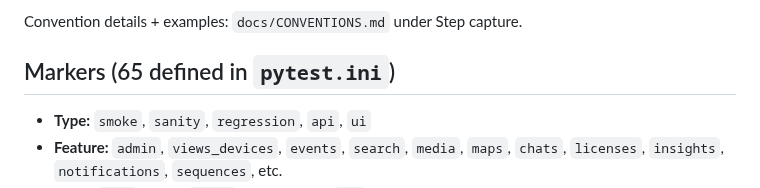
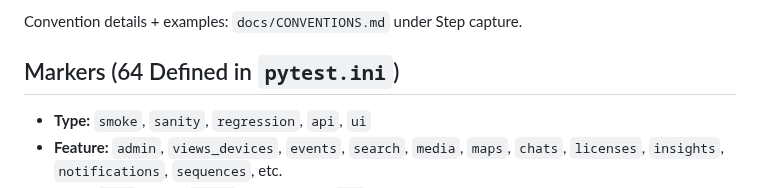
Before and after one commit to JustVar/Soterix-WebApp-QA, a Markdown page: README.md, the part around one of its changes. Drawn GitHub-style.

```diff
--- a/README.md
+++ b/README.md
@@ -220,7 +220,7 @@ Tests may opt into the `step_capture` fixture to mark logical steps (one `.mark(
 
 Convention details + examples: `docs/CONVENTIONS.md` under Step capture.
 
-## Markers (65 defined in `pytest.ini`)
+## Markers (64 Defined in `pytest.ini`)
 
 - **Type:** `smoke`, `sanity`, `regression`, `api`, `ui`
 - **Feature:** `admin`, `views_devices`, `events`, `search`, `media`, `maps`, `chats`, `licenses`, `insights`, `notifications`, `sequences`, etc.
```
Also changed, not shown: other parts of README.md (+6 -6 lines).
